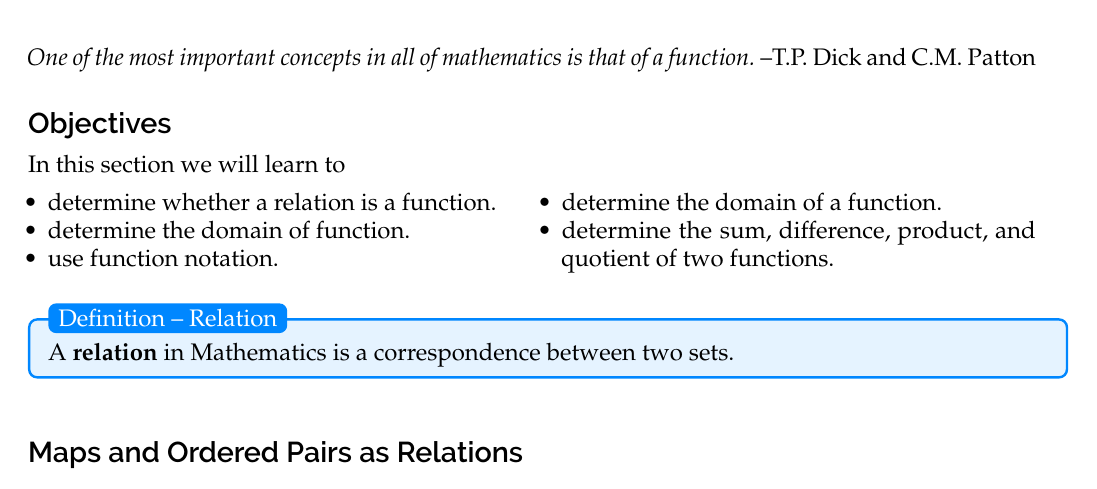
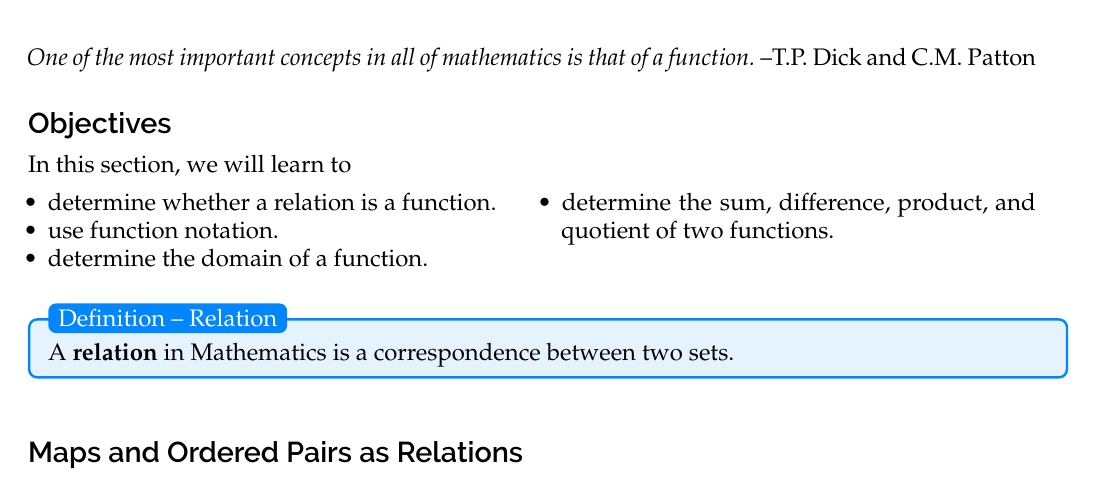
Before and after one commit to ggarza/college_algebra2017, a LaTeX book (sec3.1.tex): part of page 1 of 6, cut so that both start at the same text. Compiled offline with pdfLaTeX.

Commit message:
Remove duplicate objectives

```diff
--- a/sec3.1.tex
+++ b/sec3.1.tex
@@ -21,11 +21,9 @@
 
 
 
-\begin{objectives}{In this section we will learn to}
+\begin{objectives}{In this section, we will learn to}
   \item
     determine whether a relation is a function.
-  \item
-    determine the domain of function.
   \item
     use function notation.
   \item
```
